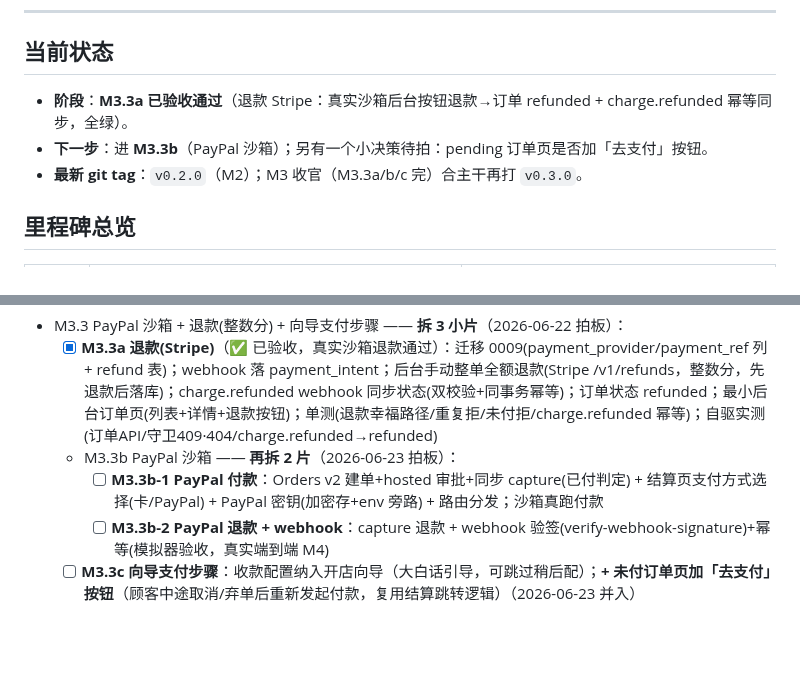
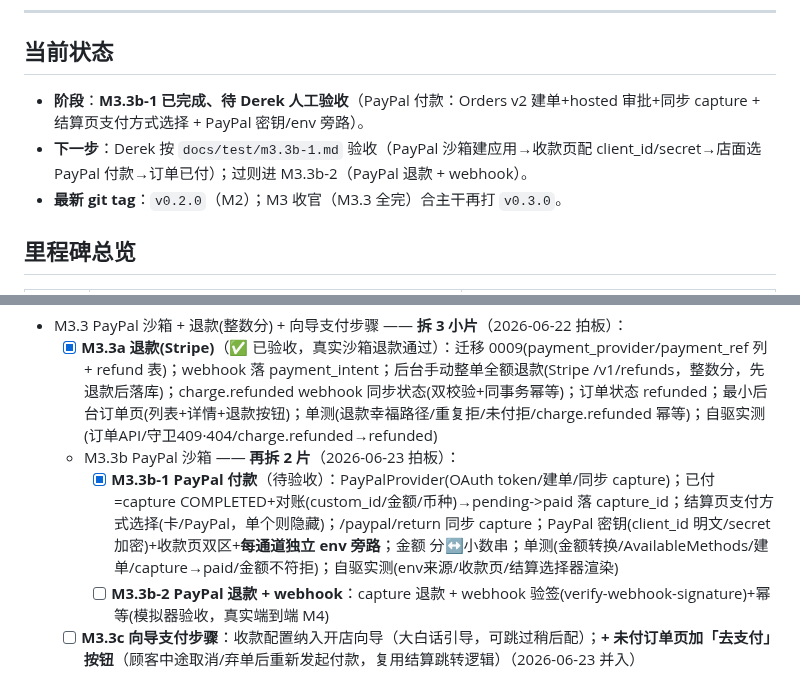
Before and after one commit to kartwo/kartwo, a Markdown page: PROGRESS.md, 2 parts joined by grey strips. Drawn GitHub-style; blank space fills up the shorter version.

Commit message:
docs(progress): M3.3b-1 PayPal 付款完成待验收
Co-Authored-By: Claude Opus 4.8 (1M context) <noreply@anthropic.com>

```diff
--- a/PROGRESS.md
+++ b/PROGRESS.md
@@ -8,9 +8,9 @@
 ---
 
 ## 当前状态
-- **阶段**：**M3.3a 已验收通过**（退款 Stripe：真实沙箱后台按钮退款→订单 refunded + charge.refunded 幂等同步，全绿）。
-- **下一步**：进 **M3.3b**（PayPal 沙箱）；另有一个小决策待拍：pending 订单页是否加「去支付」按钮。
-- **最新 git tag**：`v0.2.0`（M2）；M3 收官（M3.3a/b/c 完）合主干再打 `v0.3.0`。
+- **阶段**：**M3.3b-1 已完成、待 Derek 人工验收**（PayPal 付款：Orders v2 建单+hosted 审批+同步 capture + 结算页支付方式选择 + PayPal 密钥/env 旁路）。
+- **下一步**：Derek 按 `docs/test/m3.3b-1.md` 验收（PayPal 沙箱建应用→收款页配 client_id/secret→店面选 PayPal 付款→订单已付）；过则进 M3.3b-2（PayPal 退款 + webhook）。
+- **最新 git tag**：`v0.2.0`（M2）；M3 收官（M3.3 全完）合主干再打 `v0.3.0`。
 
 ## 里程碑总览
 
@@ -32,7 +32,7 @@
 - M3.3 PayPal 沙箱 + 退款(整数分) + 向导支付步骤 —— **拆 3 小片**（2026-06-22 拍板）：
   - [x] **M3.3a 退款(Stripe)**（✅ 已验收，真实沙箱退款通过）：迁移 0009(payment_provider/payment_ref 列 + refund 表)；webhook 落 payment_intent；后台手动整单全额退款(Stripe /v1/refunds，整数分，先退款后落库)；charge.refunded webhook 同步状态(双校验+同事务幂等)；订单状态 refunded；最小后台订单页(列表+详情+退款按钮)；单测(退款幸福路径/重复拒/未付拒/charge.refunded 幂等)；自驱实测(订单API/守卫409·404/charge.refunded→refunded)
   - M3.3b PayPal 沙箱 —— **再拆 2 片**（2026-06-23 拍板）：
-    - [ ] **M3.3b-1 PayPal 付款**：Orders v2 建单+hosted 审批+同步 capture(已付判定) + 结算页支付方式选择(卡/PayPal) + PayPal 密钥(加密存+env 旁路) + 路由分发；沙箱真跑付款
+    - [x] **M3.3b-1 PayPal 付款**（待验收）：PayPalProvider(OAuth token/建单/同步 capture)；已付=capture COMPLETED+对账(custom_id/金额/币种)→pending->paid 落 capture_id；结算页支付方式选择(卡/PayPal，单个则隐藏)；/paypal/return 同步 capture；PayPal 密钥(client_id 明文/secret 加密)+收款页双区+**每通道独立 env 旁路**；金额 分↔小数串；单测(金额转换/AvailableMethods/建单/capture→paid/金额不符拒)；自驱实测(env来源/收款页/结算选择器渲染)
     - [ ] **M3.3b-2 PayPal 退款 + webhook**：capture 退款 + webhook 验签(verify-webhook-signature)+幂等(模拟器验收，真实端到端 M4)
   - [ ] **M3.3c 向导支付步骤**：收款配置纳入开店向导（大白话引导，可跳过稍后配）；**+ 未付订单页加「去支付」按钮**（顾客中途取消/弃单后重新发起付款，复用结算跳转逻辑）（2026-06-23 并入）
 
```
